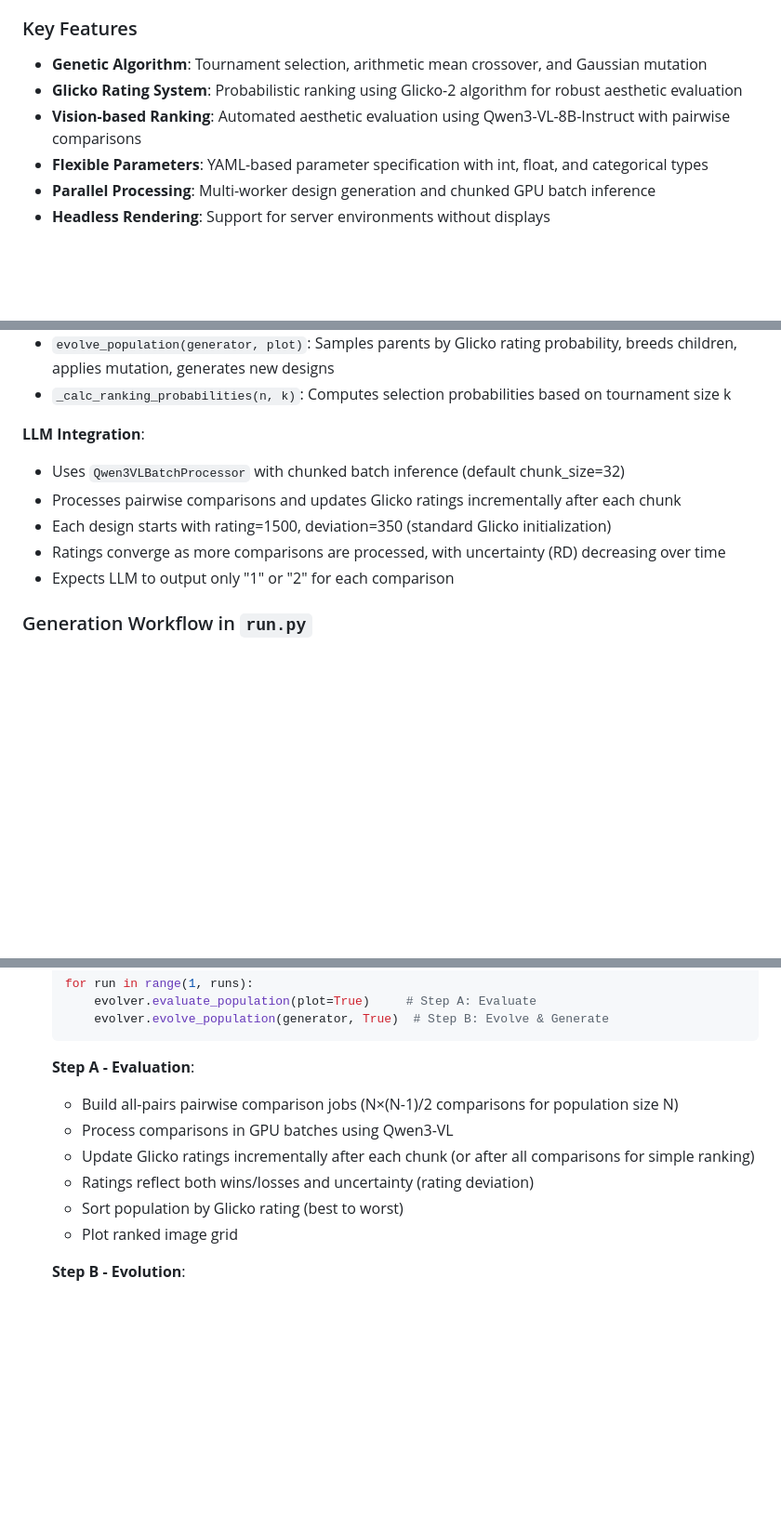
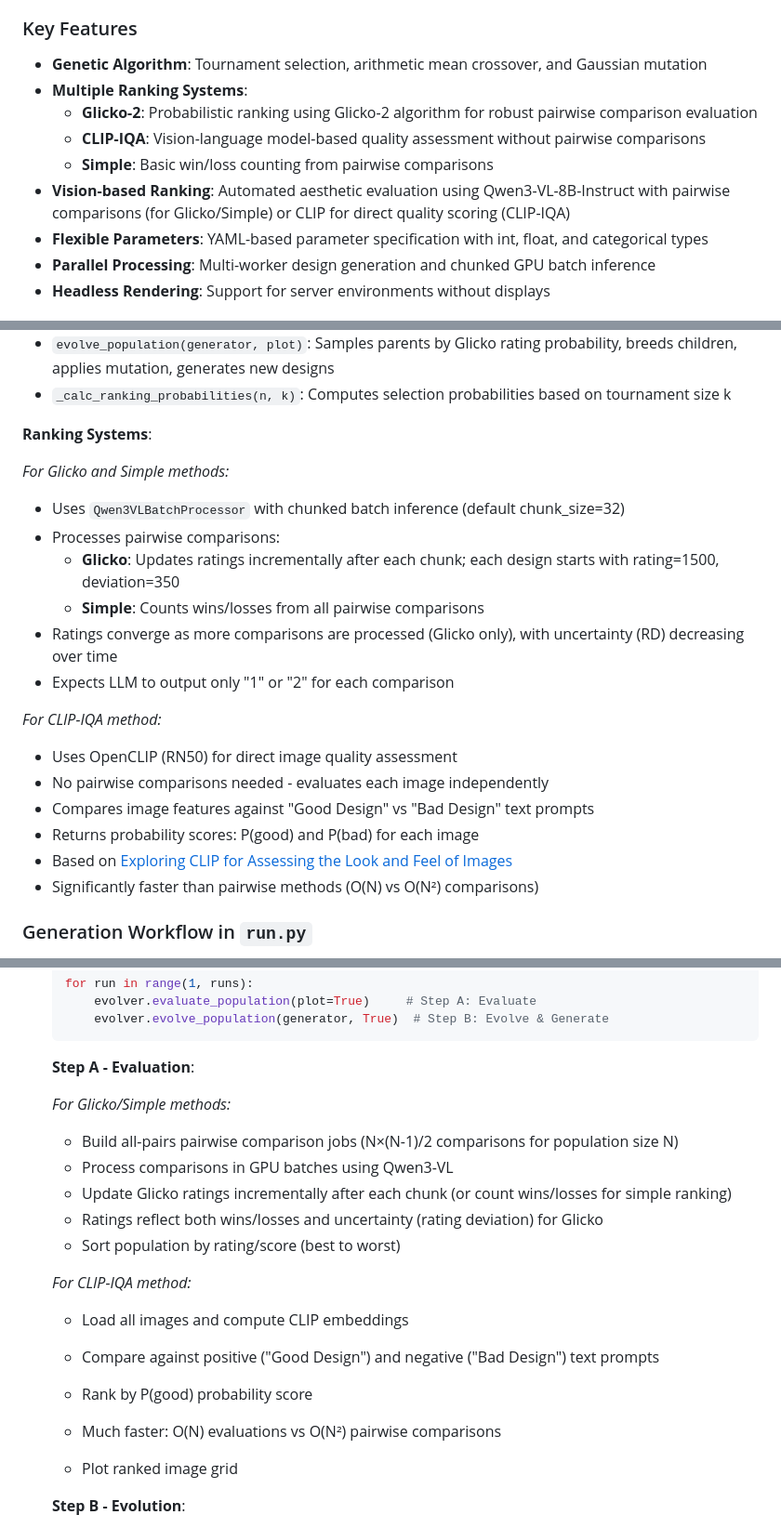
Before and after one commit to SensiLab/aesthetic-evolution, a Markdown page: README.md, 3 parts joined by grey strips. Shown at 93% size. Rendered like a GitHub page; blank space fills up the shorter version.

Commit message:
Updated readme to reflect added CLIP-IQA evaluation

````diff
--- a/README.md
+++ b/README.md
@@ -18,8 +18,11 @@ The system supports both serial and parallel design generation, headless renderi
 ### Key Features
 
 - **Genetic Algorithm**: Tournament selection, arithmetic mean crossover, and Gaussian mutation
-- **Glicko Rating System**: Probabilistic ranking using Glicko-2 algorithm for robust aesthetic evaluation
-- **Vision-based Ranking**: Automated aesthetic evaluation using Qwen3-VL-8B-Instruct with pairwise comparisons
+- **Multiple Ranking Systems**:
+  - **Glicko-2**: Probabilistic ranking using Glicko-2 algorithm for robust pairwise comparison evaluation
+  - **CLIP-IQA**: Vision-language model-based quality assessment without pairwise comparisons
+  - **Simple**: Basic win/loss counting from pairwise comparisons
+- **Vision-based Ranking**: Automated aesthetic evaluation using Qwen3-VL-8B-Instruct with pairwise comparisons (for Glicko/Simple) or CLIP for direct quality scoring (CLIP-IQA)
 - **Flexible Parameters**: YAML-based parameter specification with int, float, and categorical types
 - **Parallel Processing**: Multi-worker design generation and chunked GPU batch inference
 - **Headless Rendering**: Support for server environments without displays
@@ -130,12 +133,23 @@ This project requires **CUDA 12.8**. The dependencies include:
 - `evolve_population(generator, plot)`: Samples parents by Glicko rating probability, breeds children, applies mutation, generates new designs
 - `_calc_ranking_probabilities(n, k)`: Computes selection probabilities based on tournament size k
 
-**LLM Integration**:
+**Ranking Systems**:
+
+*For Glicko and Simple methods:*
 - Uses `Qwen3VLBatchProcessor` with chunked batch inference (default chunk_size=32)
-- Processes pairwise comparisons and updates Glicko ratings incrementally after each chunk
-- Each design starts with rating=1500, deviation=350 (standard Glicko initialization)
-- Ratings converge as more comparisons are processed, with uncertainty (RD) decreasing over time
+- Processes pairwise comparisons:
+  - **Glicko**: Updates ratings incrementally after each chunk; each design starts with rating=1500, deviation=350
+  - **Simple**: Counts wins/losses from all pairwise comparisons
+- Ratings converge as more comparisons are processed (Glicko only), with uncertainty (RD) decreasing over time
 - Expects LLM to output only "1" or "2" for each comparison
+
+*For CLIP-IQA method:*
+- Uses OpenCLIP (RN50) for direct image quality assessment
+- No pairwise comparisons needed - evaluates each image independently
+- Compares image features against "Good Design" vs "Bad Design" text prompts
+- Returns probability scores: P(good) and P(bad) for each image
+- Based on [Exploring CLIP for Assessing the Look and Feel of Images](https://arxiv.org/abs/2207.12396)
+- Significantly faster than pairwise methods (O(N) vs O(N²) comparisons)
 
 ### Generation Workflow in `run.py`
 
@@ -165,11 +179,20 @@ The `run.py` script orchestrates the complete evolutionary pipeline. It loads co
    ```
 
    **Step A - Evaluation**:
+
+   *For Glicko/Simple methods:*
    - Build all-pairs pairwise comparison jobs (N×(N-1)/2 comparisons for population size N)
    - Process comparisons in GPU batches using Qwen3-VL
-   - Update Glicko ratings incrementally after each chunk (or after all comparisons for simple ranking)
-   - Ratings reflect both wins/losses and uncertainty (rating deviation)
-   - Sort population by Glicko rating (best to worst)
+   - Update Glicko ratings incrementally after each chunk (or count wins/losses for simple ranking)
+   - Ratings reflect both wins/losses and uncertainty (rating deviation) for Glicko
+   - Sort population by rating/score (best to worst)
+
+   *For CLIP-IQA method:*
+   - Load all images and compute CLIP embeddings
+   - Compare against positive ("Good Design") and negative ("Bad Design") text prompts
+   - Rank by P(good) probability score
+   - Much faster: O(N) evaluations vs O(N²) pairwise comparisons
+
    - Plot ranked image grid
 
    **Step B - Evolution**:
````
Also changed, not shown: other parts of README.md (+12 -7 lines).
